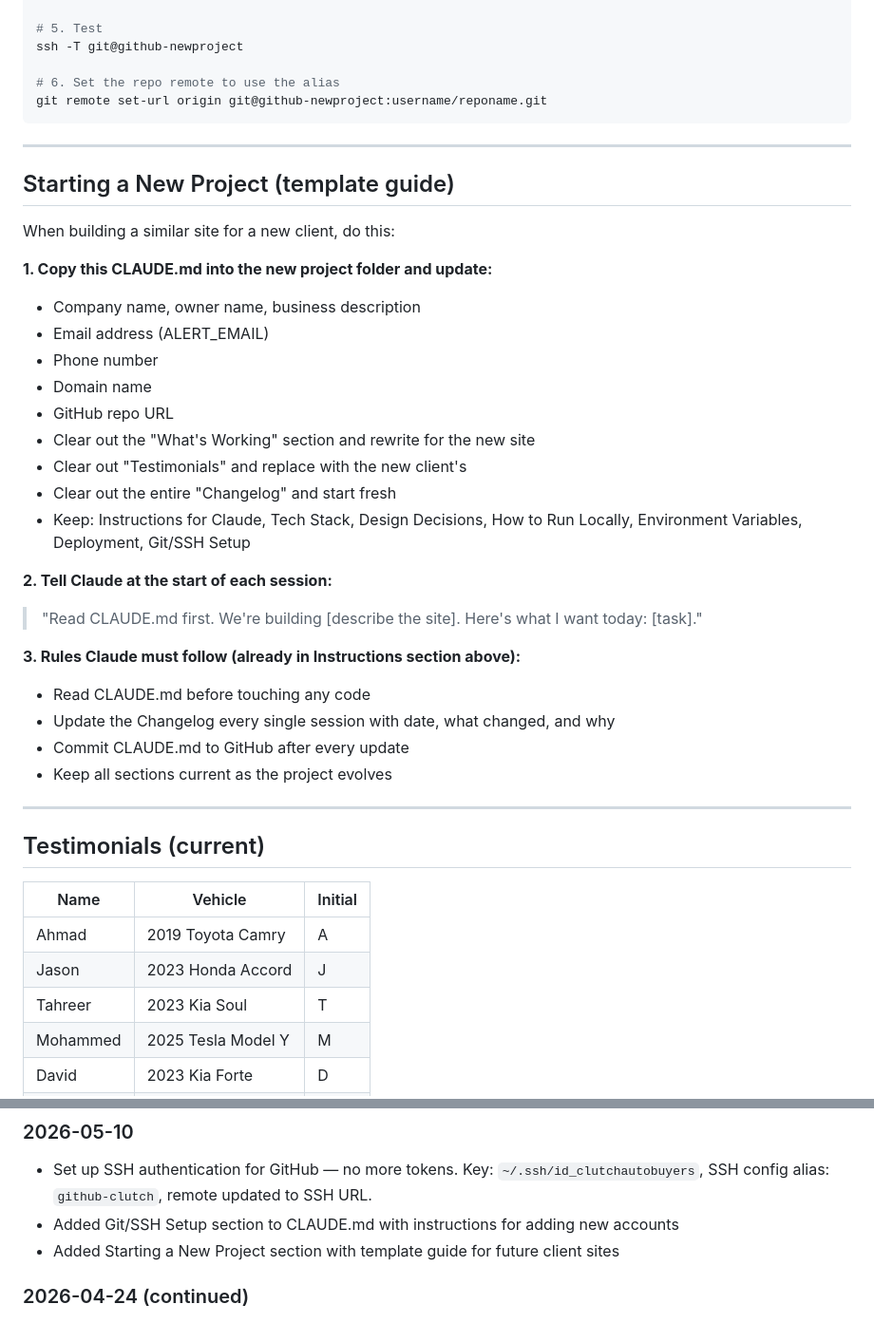
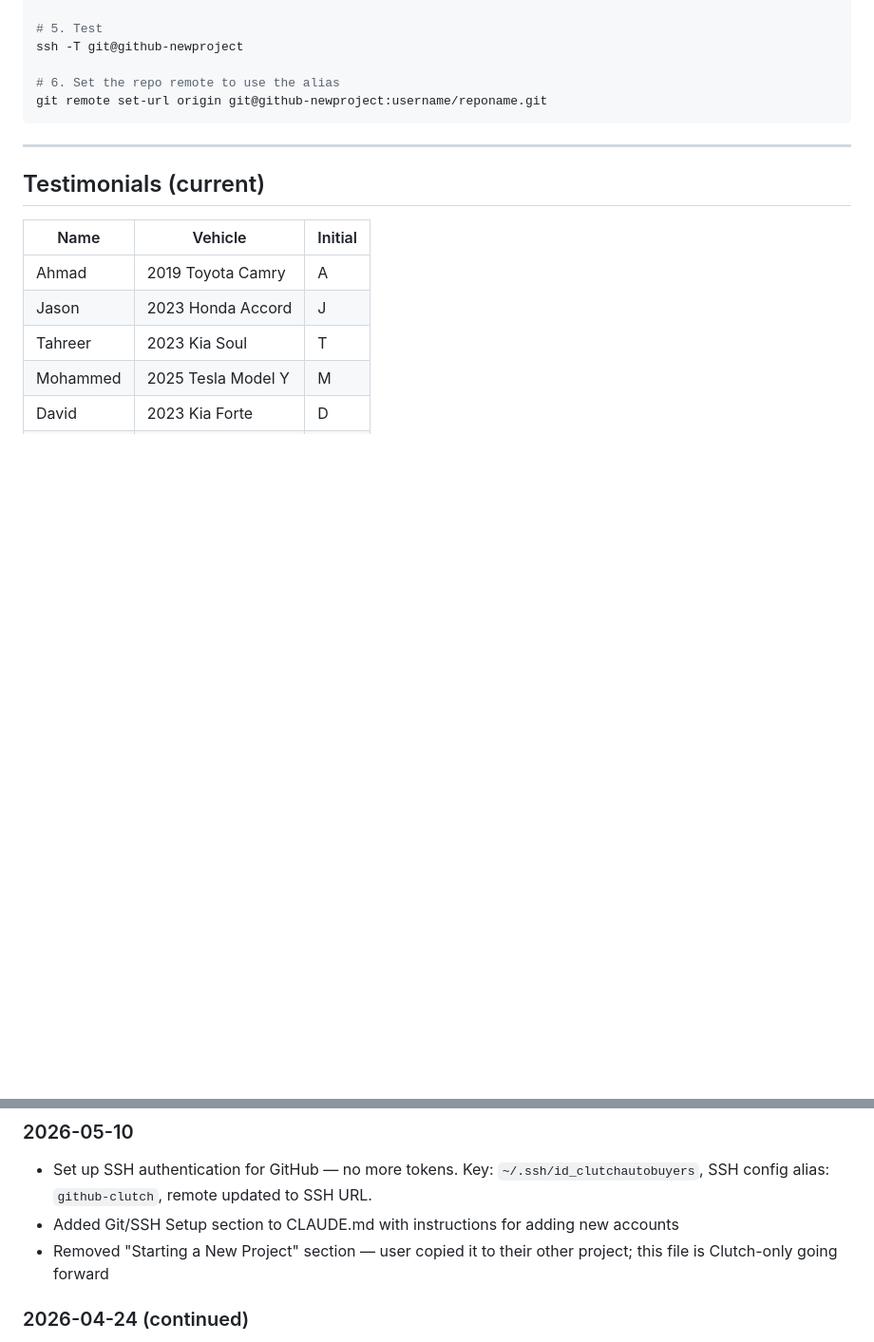
Before and after one commit to clutchautobuyers-tech/ClutchMotors, a Markdown page: CLAUDE.md, 2 parts joined by grey strips. Shown at 95% size. Rendered like a GitHub page; blank space fills up the shorter version.

Commit message:
remove Starting a New Project section — Clutch-only CLAUDE.md going forward
Co-Authored-By: Claude Sonnet 4.6 <noreply@anthropic.com>

```diff
--- a/CLAUDE.md
+++ b/CLAUDE.md
@@ -180,31 +180,6 @@ git remote set-url origin git@github-newproject:username/reponame.git
 
 ---
 
-## Starting a New Project (template guide)
-When building a similar site for a new client, do this:
-
-**1. Copy this CLAUDE.md into the new project folder and update:**
-- Company name, owner name, business description
-- Email address (ALERT_EMAIL)
-- Phone number
-- Domain name
-- GitHub repo URL
-- Clear out the "What's Working" section and rewrite for the new site
-- Clear out "Testimonials" and replace with the new client's
-- Clear out the entire "Changelog" and start fresh
-- Keep: Instructions for Claude, Tech Stack, Design Decisions, How to Run Locally, Environment Variables, Deployment, Git/SSH Setup
-
-**2. Tell Claude at the start of each session:**
-> "Read CLAUDE.md first. We're building [describe the site]. Here's what I want today: [task]."
-
-**3. Rules Claude must follow (already in Instructions section above):**
-- Read CLAUDE.md before touching any code
-- Update the Changelog every single session with date, what changed, and why
-- Commit CLAUDE.md to GitHub after every update
-- Keep all sections current as the project evolves
-
----
-
 ## Testimonials (current)
 | Name | Vehicle | Initial |
 |---|---|---|
@@ -222,7 +197,7 @@ When building a similar site for a new client, do this:
 ### 2026-05-10
 - Set up SSH authentication for GitHub — no more tokens. Key: `~/.ssh/id_clutchautobuyers`, SSH config alias: `github-clutch`, remote updated to SSH URL.
 - Added Git/SSH Setup section to CLAUDE.md with instructions for adding new accounts
-- Added Starting a New Project section with template guide for future client sites
+- Removed "Starting a New Project" section — user copied it to their other project; this file is Clutch-only going forward
 
 ### 2026-04-24 (continued)
 - Fixed logo vertical alignment in header: original PNG had 179px of whitespace at top, causing logo to appear lower than buttons despite `align-items: center`. Fixed by recropping `logo-header.png` to y=164–511 (347px tall) — equal ~15px padding on each side of the content.
```
